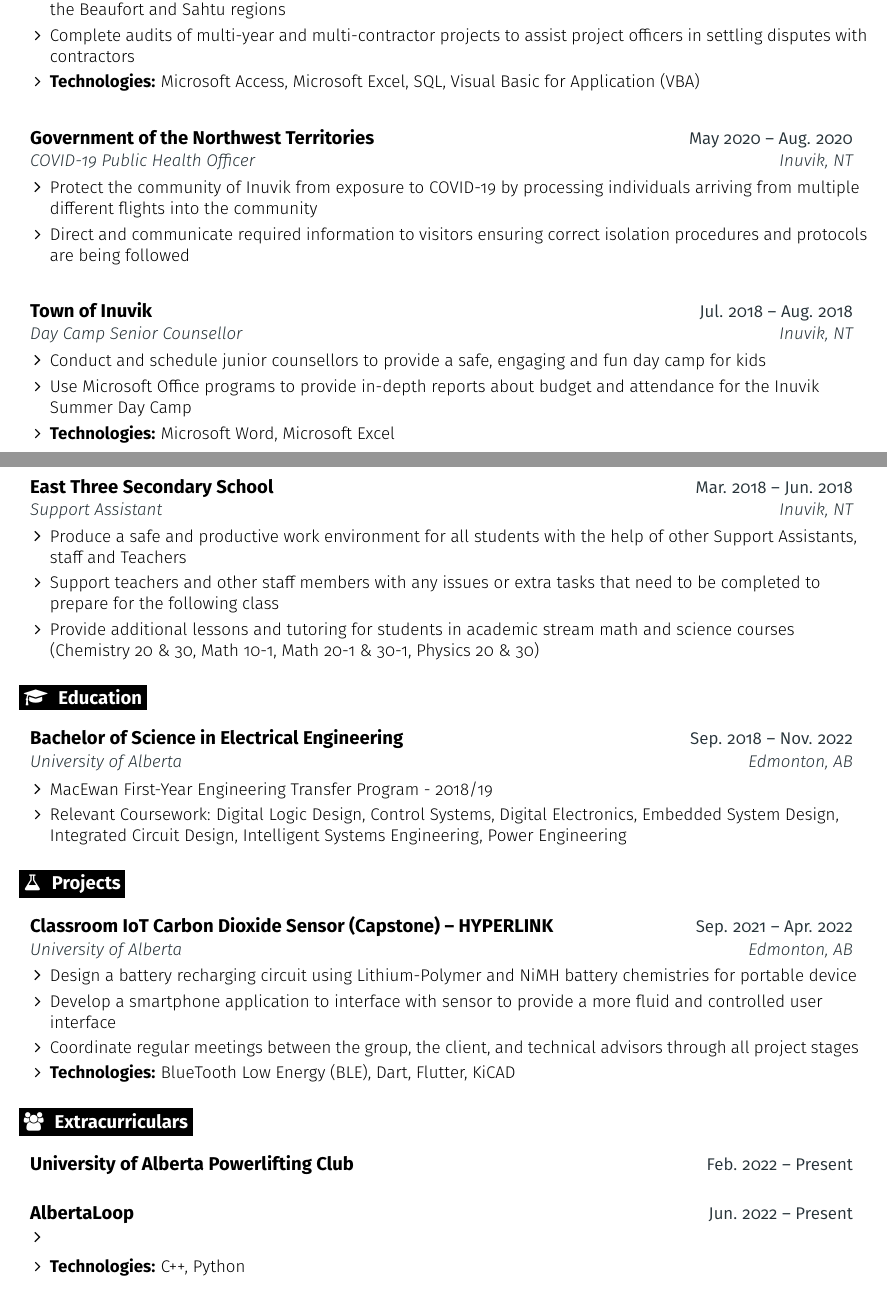
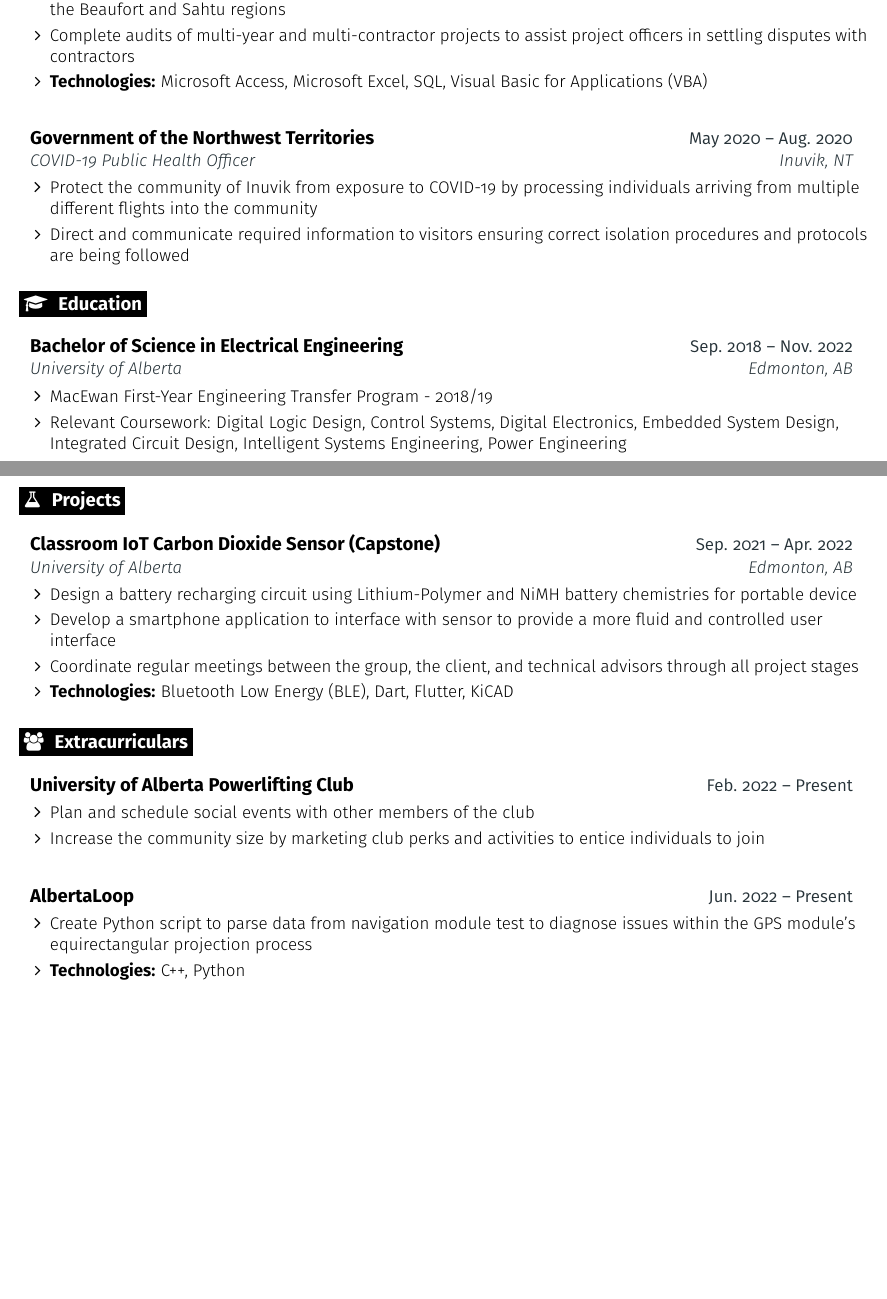
Before and after one commit to NDCrocker/Resume, a LaTeX CV (singleCol/resumeCV.tex): two parts of pages 1 and 2 of 2, joined at a grey line, cut so that both start at the same text, the shorter picture padded with empty space. Compiled offline with pdfLaTeX.

Commit message:
Continuing review of single col resume

```diff
--- a/singleCol/resumeCV.tex
+++ b/singleCol/resumeCV.tex
@@ -22,6 +22,7 @@
 \usepackage{anyfontsize}
 \usepackage{xcolor}
 \usepackage{tabularx}
+\usepackage{multicol}
 
 %-------------------------------------------------- SETTINGS HERE --------------------------------------------------
 % Header settings
@@ -230,7 +231,7 @@
       \resumeItem {Manage and maintain project budget and status information for over 100 ongoing and upcoming projects in the Beaufort
       and Sahtu regions}
       \resumeItem {Complete audits of multi-year and multi-contractor projects to assist project officers in settling disputes with contractors}
-      \resumeItem{\textbf{Technologies:} Microsoft Access, Microsoft Excel, SQL, Visual Basic for Application (VBA)}
+      \resumeItem{\textbf{Technologies:} Microsoft Access, Microsoft Excel, SQL, Visual Basic for Applications (VBA)}
     \resumeItemListEnd
   \resumeEntryEnd
 
@@ -246,28 +247,28 @@
   \resumeItemListEnd
 \resumeEntryEnd
 
-\resumeEntryStart
-\resumeEntryTSDL
-  {Town of Inuvik}{Jul. 2018 -- Aug. 2018}
-  {Day Camp Senior Counsellor}{Inuvik, NT}
-\resumeItemListStart
-  \resumeItem {Conduct and schedule junior counsellors to provide a safe, engaging and fun day camp for kids}
-  \resumeItem {Use Microsoft Office programs to provide in-depth reports about budget and attendance for the Inuvik Summer Day Camp}
-  \resumeItem {\textbf{Technologies:} Microsoft Word, Microsoft Excel}
-\resumeItemListEnd
-\resumeEntryEnd
+% \resumeEntryStart
+% \resumeEntryTSDL
+%   {Town of Inuvik}{Jul. 2018 -- Aug. 2018}
+%   {Day Camp Senior Counsellor}{Inuvik, NT}
+% \resumeItemListStart
+%   \resumeItem {Conduct and schedule junior counsellors to provide a safe, engaging and fun day camp for kids}
+%   \resumeItem {Use Microsoft Office programs to provide in-depth reports about budget and attendance for the Inuvik Summer Day Camp}
+%   \resumeItem {\textbf{Technologies:} Microsoft Word, Microsoft Excel}
+% \resumeItemListEnd
+% \resumeEntryEnd
 
-\resumeEntryStart
-\resumeEntryTSDL
-  {East Three Secondary School}{Mar. 2018 -- Jun. 2018}
-  {Support Assistant}{Inuvik, NT}
-\resumeItemListStart
-  \resumeItem {Produce a safe and productive work environment for all students with the help of other Support Assistants, staff and Teachers}
-  \resumeItem {Support teachers and other staff members with any issues or extra tasks that need to be completed to prepare for the
-  following class}
-  \resumeItem {Provide additional lessons and tutoring for students in academic stream math and science courses (Chemistry 20 \& 30, Math 10-1, Math 20-1 \& 30-1, Physics 20 \& 30)}
-\resumeItemListEnd
-\resumeEntryEnd
+% \resumeEntryStart
+% \resumeEntryTSDL
+%   {East Three Secondary School}{Mar. 2018 -- Jun. 2018}
+%   {Support Assistant}{Inuvik, NT}
+% \resumeItemListStart
+%   \resumeItem {Produce a safe and productive work environment for all students with the help of other Support Assistants, staff and Teachers}
+%   \resumeItem {Support teachers and other staff members with any issues or extra tasks that need to be completed to prepare for the
+%   following class}
+%   \resumeItem {Provide additional lessons and tutoring for students in academic stream math and science courses (Chemistry 20 \& 30, Math 10-1, Math 20-1 \& 30-1, Physics 20 \& 30)}
+% \resumeItemListEnd
+% \resumeEntryEnd
 
 %-------------------------------------------------- EDUCATION --------------------------------------------------
 \section{\faGraduationCap}{Education}
@@ -287,13 +288,13 @@
 
   \resumeEntryStart
     \resumeEntryTSDL
-      {Classroom IoT Carbon Dioxide Sensor (Capstone) -- HYPERLINK}{Sep. 2021 -- Apr. 2022}
+      {\href{https://github.com/EE-Team10-Capstone}{\color{black}Classroom IoT Carbon Dioxide Sensor (Capstone)}}{Sep. 2021 -- Apr. 2022}
       {University of Alberta}{Edmonton, AB}
     \resumeItemListStart
       \resumeItem {Design a battery recharging circuit using Lithium-Polymer and NiMH battery chemistries for portable device}
       \resumeItem {Develop a smartphone application to interface with sensor to provide a more fluid and controlled user interface}
       \resumeItem {Coordinate regular meetings between the group, the client, and technical advisors through all project stages}
-      \resumeItem {\textbf{Technologies:} BlueTooth Low Energy (BLE), Dart, Flutter, KiCAD}
+      \resumeItem {\textbf{Technologies:} Bluetooth Low Energy (BLE), Dart, Flutter, KiCAD}
     \resumeItemListEnd
   \resumeEntryEnd
 
@@ -302,13 +303,17 @@
 \section{\faGroup}{Extracurriculars}
 
  \resumeEntryStart
- \resumeEntryTD{University of Alberta Powerlifting Club}{Feb. 2022 -- Present}
+  \resumeEntryTD{University of Alberta Powerlifting Club}{Feb. 2022 -- Present}
+    \resumeItemListStart
+      \resumeItem{Plan and schedule social events with other members of the club}
+      \resumeItem{Increase the community size by marketing club perks and activities to entice individuals to join}
+    \resumeItemListEnd
  \resumeEntryEnd
 
  \resumeEntryStart
  \resumeEntryTD{AlbertaLoop}{Jun. 2022 -- Present}
  \resumeItemListStart
-      \resumeItem {}
+      \resumeItem {Create Python script to parse data from navigation module test to diagnose issues within the GPS module's equirectangular projection process}
       \resumeItem {\textbf{Technologies:} C++, Python}
     \resumeItemListEnd
  \resumeEntryEnd
```
Also changed, not shown: singleCol/resumeCV.pdf.
